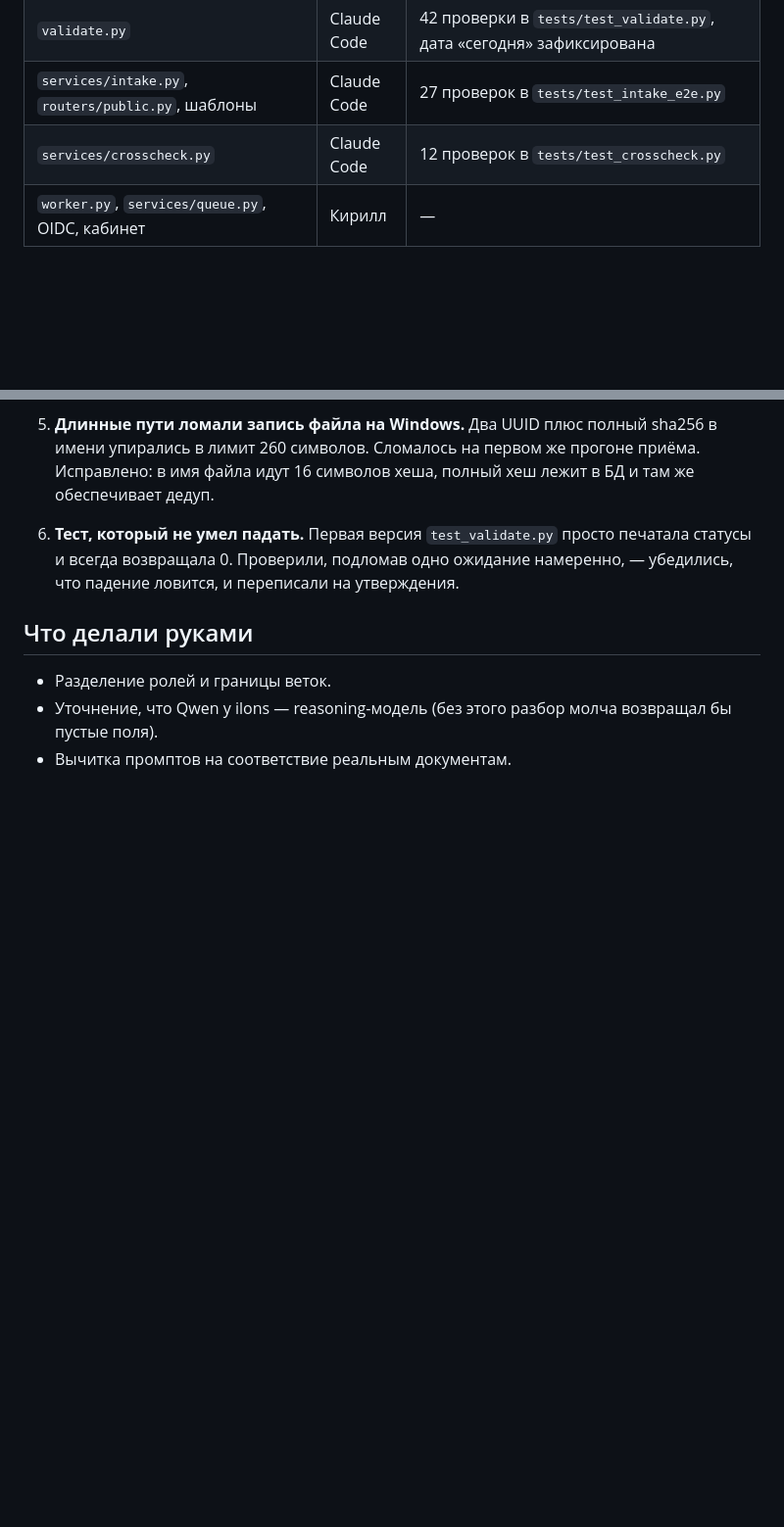
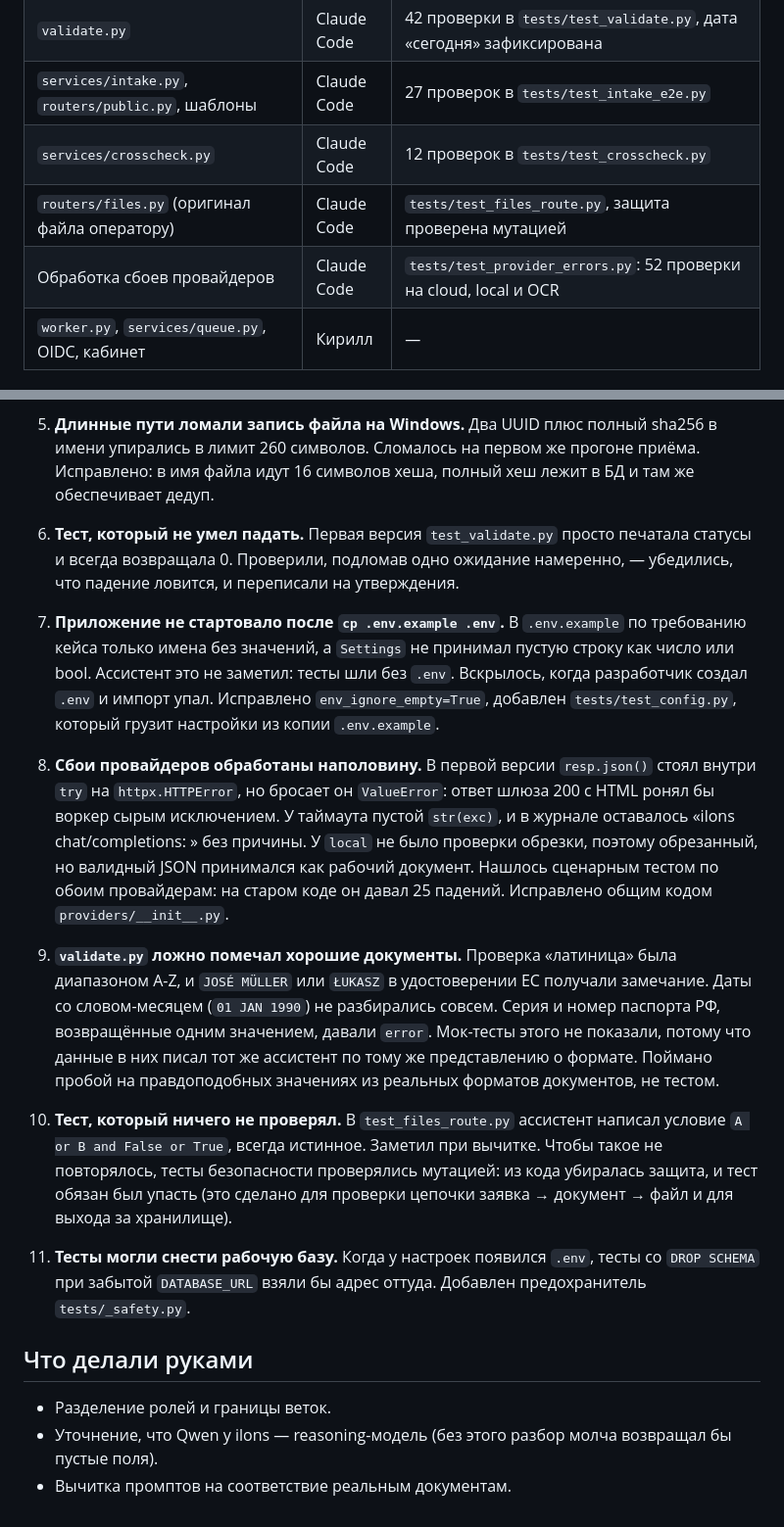
Before and after one commit to Kiboiko/document_analyzer_sber, a Markdown page: docs/AI_REPORT.md, 2 parts joined by grey strips. Shown at 98% size. Rendered like a GitHub page; blank space fills up the shorter version.

Commit message:
docs: add this session's assistant mistakes to the AI report
Co-Authored-By: Claude Sonnet 5.5 <noreply@anthropic.com>

```diff
--- a/docs/AI_REPORT.md
+++ b/docs/AI_REPORT.md
@@ -13,6 +13,8 @@
 | `validate.py` | Claude Code | 42 проверки в `tests/test_validate.py`, дата «сегодня» зафиксирована |
 | `services/intake.py`, `routers/public.py`, шаблоны | Claude Code | 27 проверок в `tests/test_intake_e2e.py` |
 | `services/crosscheck.py` | Claude Code | 12 проверок в `tests/test_crosscheck.py` |
+| `routers/files.py` (оригинал файла оператору) | Claude Code | `tests/test_files_route.py`, защита проверена мутацией |
+| Обработка сбоев провайдеров | Claude Code | `tests/test_provider_errors.py`: 52 проверки на cloud, local и OCR |
 | `worker.py`, `services/queue.py`, OIDC, кабинет | Кирилл | — |
 
 ## Где ассистент ошибся
@@ -51,6 +53,40 @@
    печатала статусы и всегда возвращала 0. Проверили, подломав одно ожидание
    намеренно, — убедились, что падение ловится, и переписали на утверждения.
 
+7. **Приложение не стартовало после `cp .env.example .env`.** В `.env.example`
+   по требованию кейса только имена без значений, а `Settings` не принимал
+   пустую строку как число или bool. Ассистент это не заметил: тесты шли без
+   `.env`. Вскрылось, когда разработчик создал `.env` и импорт упал.
+   Исправлено `env_ignore_empty=True`, добавлен `tests/test_config.py`,
+   который грузит настройки из копии `.env.example`.
+
+8. **Сбои провайдеров обработаны наполовину.** В первой версии `resp.json()`
+   стоял внутри `try` на `httpx.HTTPError`, но бросает он `ValueError`: ответ
+   шлюза 200 с HTML ронял бы воркер сырым исключением. У таймаута пустой
+   `str(exc)`, и в журнале оставалось «ilons chat/completions: » без причины.
+   У `local` не было проверки обрезки, поэтому обрезанный, но валидный JSON
+   принимался как рабочий документ. Нашлось сценарным тестом по обоим
+   провайдерам: на старом коде он давал 25 падений. Исправлено общим кодом
+   `providers/__init__.py`.
+
+9. **`validate.py` ложно помечал хорошие документы.** Проверка «латиница» была
+   диапазоном A-Z, и `JOSÉ MÜLLER` или `ŁUKASZ` в удостоверении ЕС получали
+   замечание. Даты со словом-месяцем (`01 JAN 1990`) не разбирались совсем.
+   Серия и номер паспорта РФ, возвращённые одним значением, давали `error`.
+   Мок-тесты этого не показали, потому что данные в них писал тот же
+   ассистент по тому же представлению о формате. Поймано пробой на
+   правдоподобных значениях из реальных форматов документов, не тестом.
+
+10. **Тест, который ничего не проверял.** В `test_files_route.py` ассистент
+    написал условие `A or B and False or True`, всегда истинное. Заметил при
+    вычитке. Чтобы такое не повторялось, тесты безопасности проверялись
+    мутацией: из кода убиралась защита, и тест обязан был упасть (это сделано
+    для проверки цепочки заявка → документ → файл и для выхода за хранилище).
+
+11. **Тесты могли снести рабочую базу.** Когда у настроек появился `.env`,
+    тесты со `DROP SCHEMA` при забытой `DATABASE_URL` взяли бы адрес оттуда.
+    Добавлен предохранитель `tests/_safety.py`.
+
 ## Что делали руками
 
 - Разделение ролей и границы веток.
```
